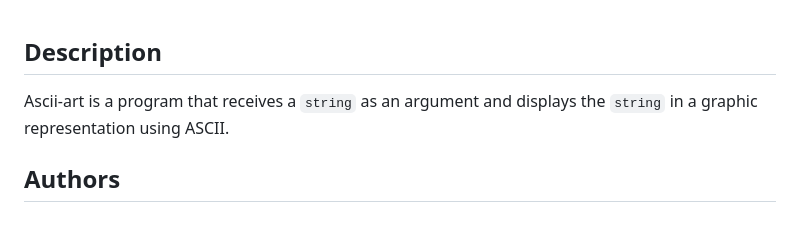
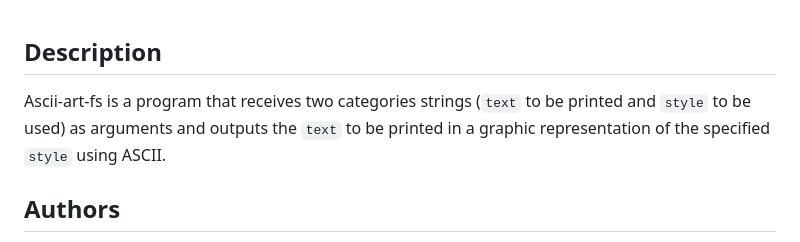
Before and after one commit to rayjonesjay/go, a Markdown page: README.md, the part around the change printed below. GitHub-like rendering.

```diff
--- a/README.md
+++ b/README.md
@@ -1,6 +1,6 @@
 ## Description
 
-Ascii-art is a program that receives a `string` as an argument and displays the `string` in a graphic representation using ASCII.
+Ascii-art-fs is a program that receives two categories strings (`text` to be printed and `style` to be used) as arguments and outputs the `text` to be printed in a graphic representation of the specified `style` using ASCII.
 
 ## Authors
 
```
Also changed, not shown: other parts of README.md (+3 -3 lines).
